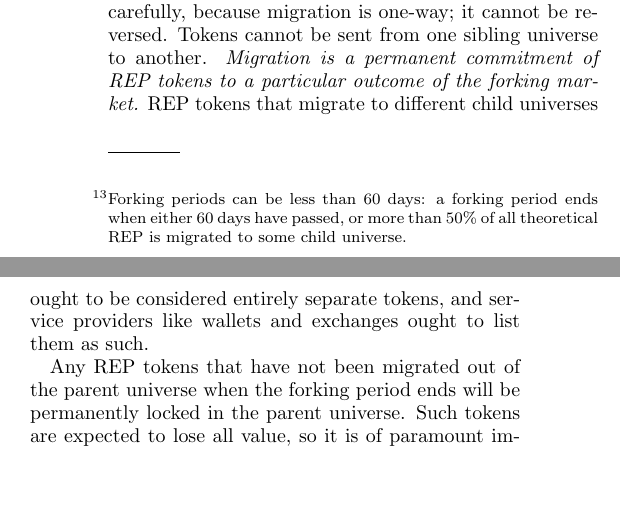
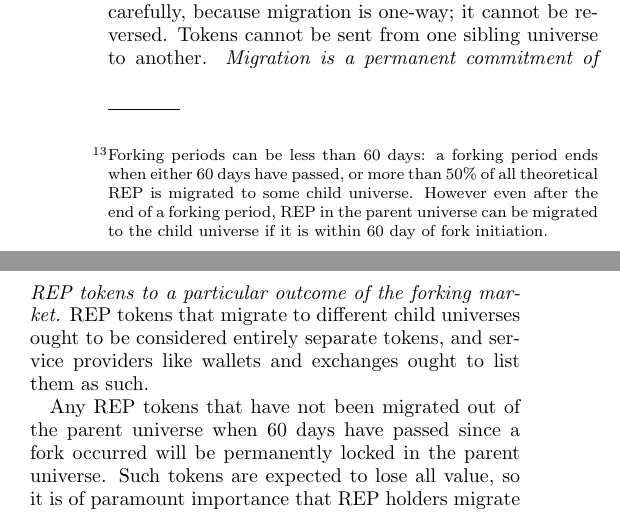
Before and after one commit to AugurProject/whitepaper, a LaTeX paper (v2/english/main.tex): two parts of the columns of page 6 of 16, joined at a grey line, cut so that both start at the same text, the shorter picture padded with empty space. Compiled offline with pdfLaTeX.

Commit message:
REP can be migrated after forking period

```diff
--- a/v2/english/main.tex
+++ b/v2/english/main.tex
@@ -183,7 +183,7 @@ During this phase, reporting for the market is on hold until end of the current
 
 The fork state (Fig.~\ref{fig:reporting}e) is a special state that lasts up to 60 days.  Forking is the market resolution method of last resort; it is a very disruptive process and is intended to be a rare occurrence.  A fork is caused when there is a market with an outcome with a successfully-filled dispute bond of at least 2.5\% of all theoretical REP.  This market is referred to as the \textit{forking market}.
 
-When a fork is initiated, a 60-day\footnote{Forking periods can be less than 60 days: a forking period ends when either 60 days have passed, or more than 50\% of all theoretical REP is migrated to some child universe.} \textit{forking period} begins.  Disputing for all other non-finalized markets is put on hold until the end of this forking period.  The forking period is much longer than the usual dispute window because the platform needs to provide ample time for REP holders and service providers (such as wallets and exchanges) to prepare.  A fork's final outcome cannot be disputed.
+When a fork is initiated, a 60-day\footnote{Forking periods can be less than 60 days: a forking period ends when either 60 days have passed, or more than 50\% of all theoretical REP is migrated to some child universe. However even after the end of a forking period, REP in the parent universe can be migrated to the child universe if it is within 60 day of fork initiation.} \textit{forking period} begins.  Disputing for all other non-finalized markets is put on hold until the end of this forking period.  The forking period is much longer than the usual dispute window because the platform needs to provide ample time for REP holders and service providers (such as wallets and exchanges) to prepare.  A fork's final outcome cannot be disputed.
 
 Every Augur market and all REP tokens exist in some \textit{universe}.  REP tokens can be used to report on outcomes (and thus earn fees) \textit{only} for markets that exist in the same universe as the REP tokens.  When Augur first launches, all markets and all REP will exist together in the \textit{genesis universe}.
 
@@ -193,7 +193,7 @@ When a fork is initiated, the \textit{parent universe} becomes permanently \text
 
 During the forking period, holders of REP tokens in the parent universe may migrate their tokens to a child universe of their choice.  This choice should be considered carefully, because migration is one-way; it cannot be reversed.  Tokens cannot be sent from one sibling universe to another.  \textit{Migration is a permanent commitment of REP tokens to a particular outcome of the forking market.}  REP tokens that migrate to different child universes ought to be considered entirely separate tokens, and service providers like wallets and exchanges ought to list them as such.
 
-Any REP tokens that have not been migrated out of the parent universe when the forking period ends will be permanently locked in the parent universe. Such tokens are expected to lose all value, so it is of paramount importance that REP holders migrate their tokens anytime a fork happens.
+Any REP tokens that have not been migrated out of the parent universe when 60 days have passed since a fork occurred will be permanently locked in the parent universe. Such tokens are expected to lose all value, so it is of paramount importance that REP holders migrate their tokens anytime a fork happens.
 
 When a fork is initiated, all REP staked on all non-forking markets is \textit{unstaked} so that it is free to be migrated to a child universe during the forking period.\footnote{The only exception is the REP staked by the initial reporter when they made the initial report.  That REP remains staked on the initial reported outcome and is automatically migrated to the child universe that wins the fork. This happens for technical reasons unrelated to the mechanism design.}
 
```
